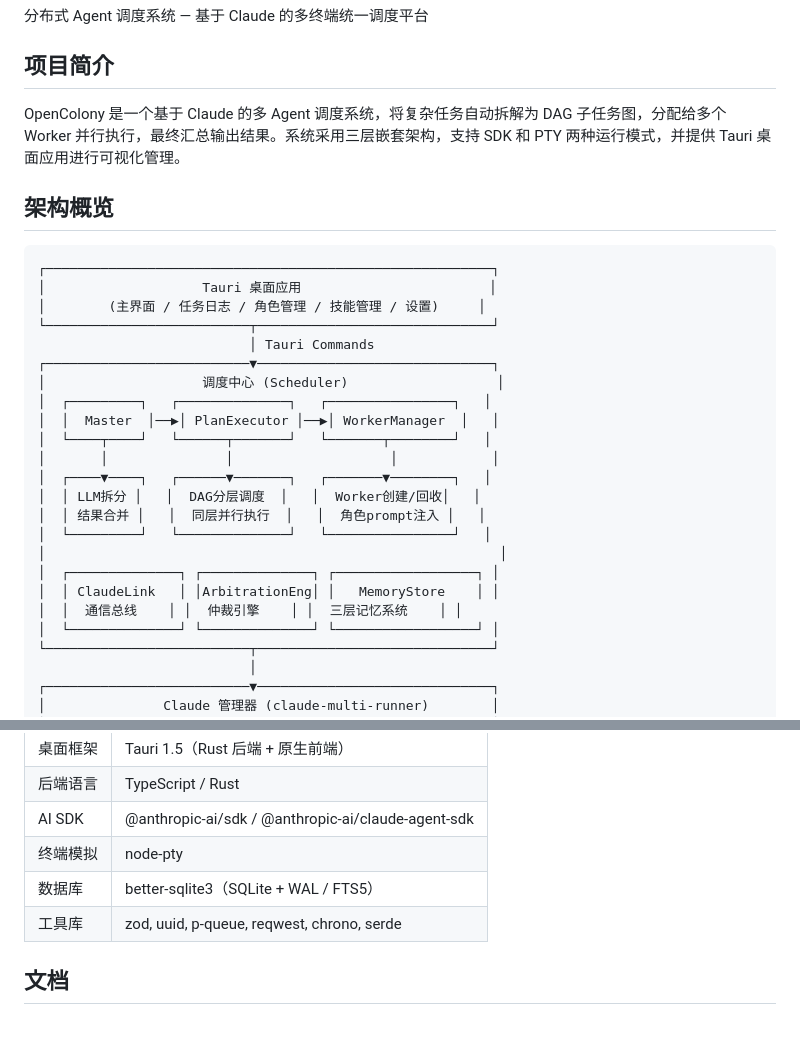
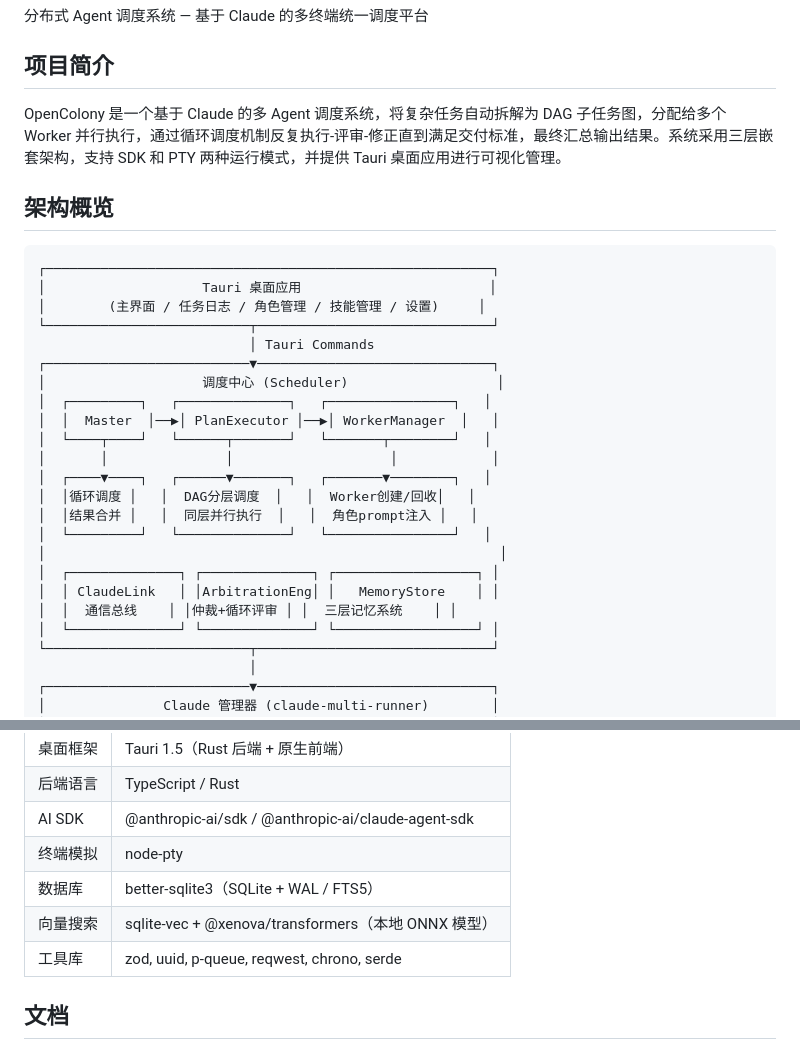
Before and after one commit to Shelly111111/OpenColony, a Markdown page: README.md, 2 parts joined by grey strips. Rendered like a GitHub page.

```diff
--- a/README.md
+++ b/README.md
@@ -4,7 +4,7 @@
 
 ## 项目简介
 
-OpenColony 是一个基于 Claude 的多 Agent 调度系统，将复杂任务自动拆解为 DAG 子任务图，分配给多个 Worker 并行执行，最终汇总输出结果。系统采用三层嵌套架构，支持 SDK 和 PTY 两种运行模式，并提供 Tauri 桌面应用进行可视化管理。
+OpenColony 是一个基于 Claude 的多 Agent 调度系统，将复杂任务自动拆解为 DAG 子任务图，分配给多个 Worker 并行执行，通过循环调度机制反复执行-评审-修正直到满足交付标准，最终汇总输出结果。系统采用三层嵌套架构，支持 SDK 和 PTY 两种运行模式，并提供 Tauri 桌面应用进行可视化管理。
 
 ## 架构概览
 
@@ -21,13 +21,13 @@ OpenColony 是一个基于 Claude 的多 Agent 调度系统，将复杂任务自
 │  └────┬────┘   └──────┬───────┘   └───────┬────────┘   │
 │       │               │                    │            │
 │  ┌────▼────┐   ┌──────▼───────┐   ┌───────▼────────┐   │
-│  │ LLM拆分 │   │  DAG分层调度  │   │  Worker创建/回收│   │
-│  │ 结果合并 │   │  同层并行执行  │   │  角色prompt注入 │   │
+│  │循环调度 │   │  DAG分层调度  │   │  Worker创建/回收│   │
+│  │结果合并 │   │  同层并行执行  │   │  角色prompt注入 │   │
 │  └─────────┘   └──────────────┘   └────────────────┘   │
 │                                                          │
 │  ┌──────────────┐ ┌──────────────┐ ┌──────────────────┐ │
 │  │ ClaudeLink   │ │ArbitrationEng│ │   MemoryStore    │ │
-│  │  通信总线    │ │  仲裁引擎    │ │  三层记忆系统    │ │
+│  │  通信总线    │ │仲裁+循环评审 │ │  三层记忆系统    │ │
 │  └──────────────┘ └──────────────┘ └──────────────────┘ │
 └──────────────────────────┬──────────────────────────────┘
                            │
@@ -201,6 +254,7 @@ Claude 路径、最大 Agent 数、运行模式、仲裁模式、并发参数等
 | AI SDK | @anthropic-ai/sdk / @anthropic-ai/claude-agent-sdk |
 | 终端模拟 | node-pty |
 | 数据库 | better-sqlite3（SQLite + WAL / FTS5） |
+| 向量搜索 | sqlite-vec + @xenova/transformers（本地 ONNX 模型） |
 | 工具库 | zod, uuid, p-queue, reqwest, chrono, serde |
 
 ## 文档
```
Also changed, not shown: other parts of README.md (+65 -12 lines).
